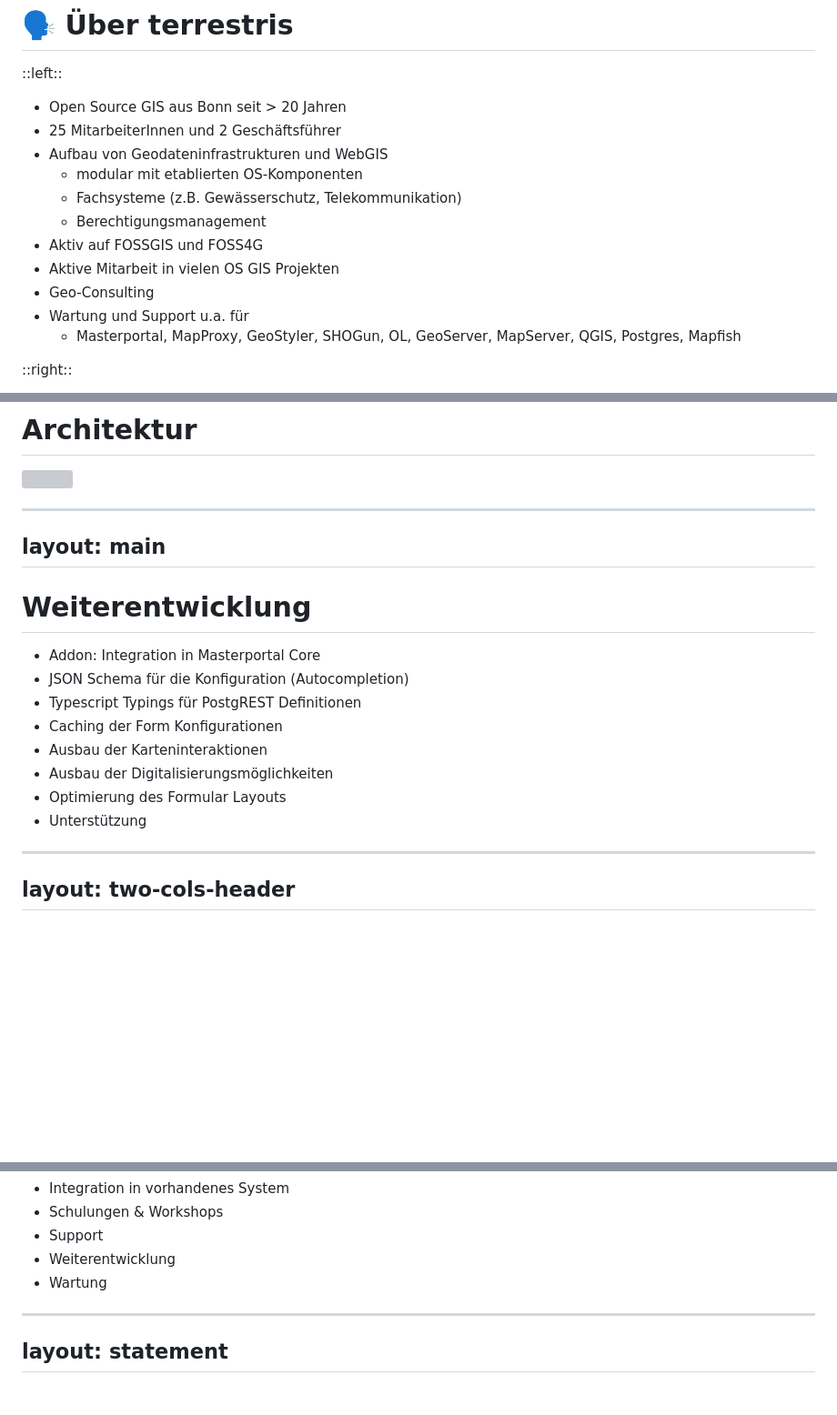
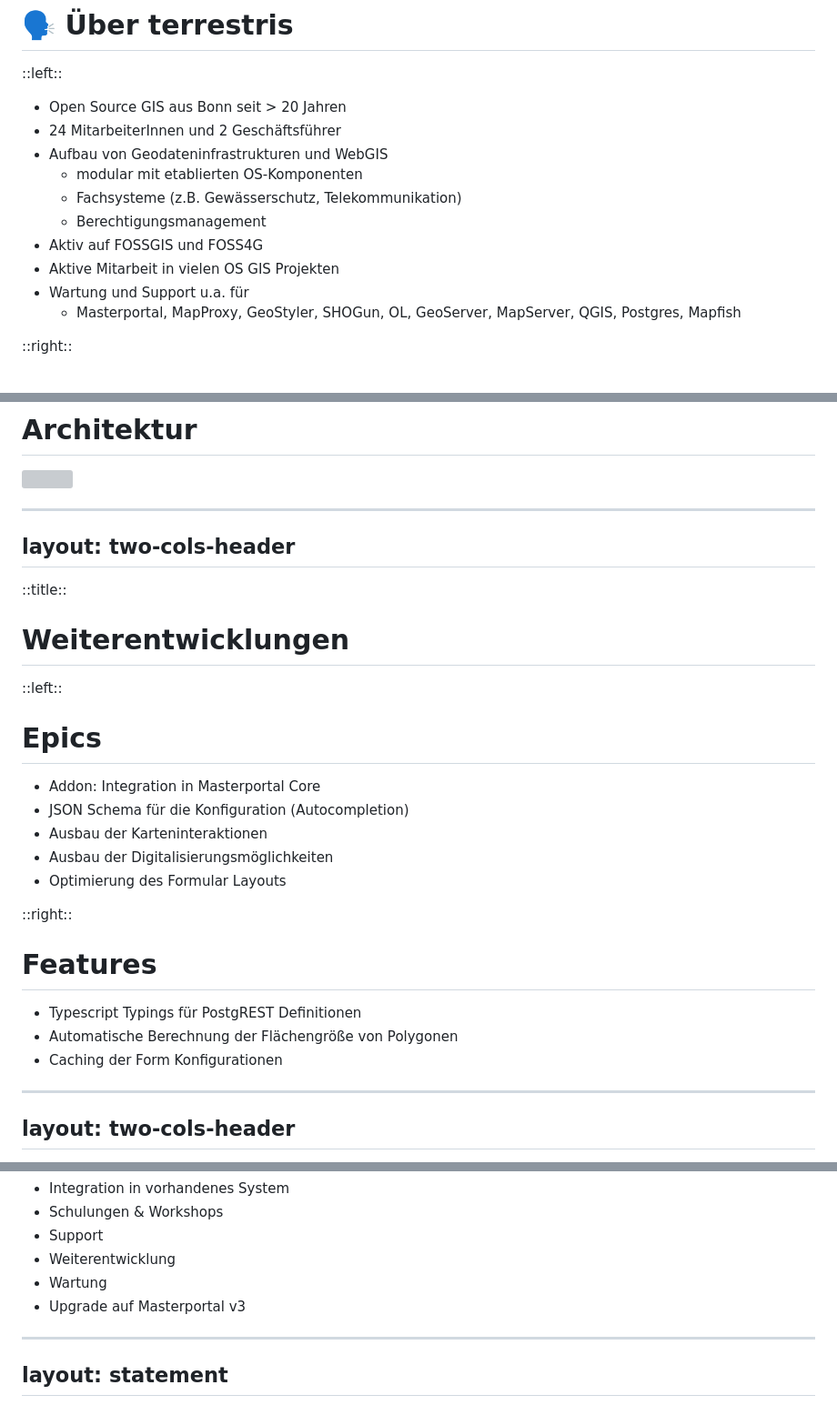
Before and after one commit to terrestris/masterportal-webseminar, a Markdown page: slides.md, 3 parts joined by grey strips. Shown: that part at 91% size. Rendered like a GitHub page; blank space fills up the shorter version; grey boxes are pictures that could not be loaded.

Commit message:
feat: update development slide

```diff
--- a/slides.md
+++ b/slides.md
@@ -43,14 +43,13 @@ layout: two-cols-header
 ::left::
 
 - Open Source GIS aus Bonn seit > 20 Jahren
-- 25 MitarbeiterInnen und 2 Geschäftsführer
+- 24 MitarbeiterInnen und 2 Geschäftsführer
 - Aufbau von Geodateninfrastrukturen und WebGIS
   - modular mit etablierten OS-Komponenten
   - Fachsysteme (z.B. Gewässerschutz, Telekommunikation)
   - Berechtigungsmanagement
 - Aktiv auf FOSSGIS und FOSS4G
 - Aktive Mitarbeit in vielen OS GIS Projekten
-- Geo-Consulting
 - Wartung und Support u.a. für
   - Masterportal, MapProxy, GeoStyler, SHOGun, OL, GeoServer, MapServer, QGIS, Postgres, Mapfish
 
@@ -217,18 +228,26 @@ layout: main
 <img src="/form-backend-architecture.drawio.png" width="50%" />
 
 ---
-layout: main
+layout: two-cols-header
 ---
-# **Weiterentwicklung**
+::title::
+
+# **Weiterentwicklungen**
+
+::left::
+# Epics
 
 - Addon: Integration in Masterportal Core
 - JSON Schema für die Konfiguration (Autocompletion)
-- Typescript Typings für PostgREST Definitionen
-- Caching der Form Konfigurationen
 - Ausbau der Karteninteraktionen
 - Ausbau der Digitalisierungsmöglichkeiten
 - Optimierung des Formular Layouts
-- Unterstützung
+
+::right::
+# Features
+- Typescript Typings für PostgREST Definitionen
+- Automatische Berechnung der Flächengröße von Polygonen
+- Caching der Form Konfigurationen
 
 ---
 layout: two-cols-header
@@ -258,6 +277,7 @@ layout: two-cols-header
 - Support
 - Weiterentwicklung
 - Wartung
+- Upgrade auf Masterportal v3
 
 ---
 layout: statement
```
Also changed, not shown: other parts of slides.md (+15 -3 lines).
